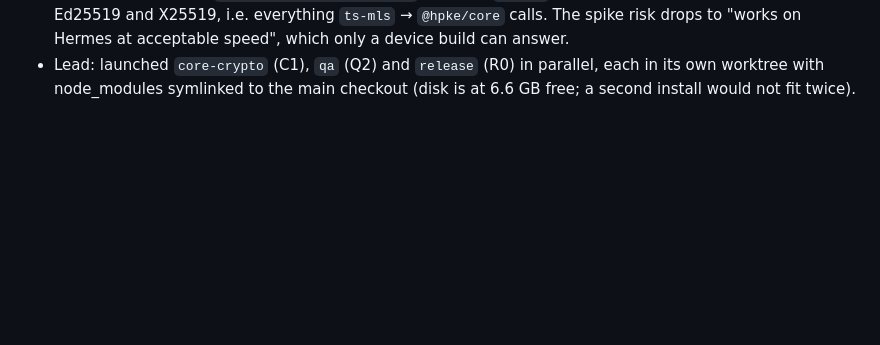
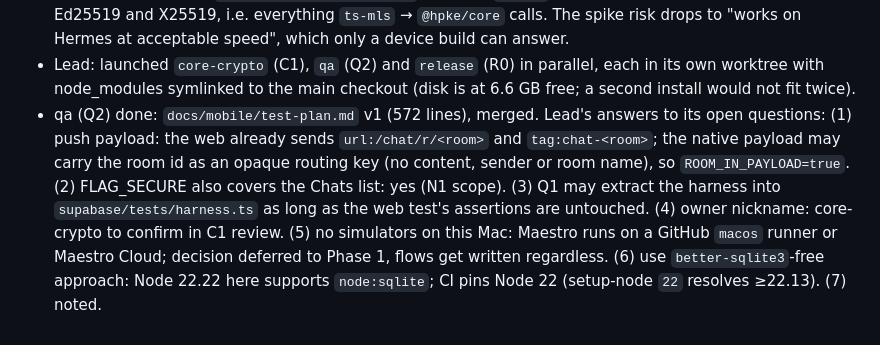
Before and after one commit to pulkitverma-commits/grokpass, a Markdown page: docs/mobile/log.md, the part around the change. Drawn GitHub-style; blank space fills up the shorter version.

Commit message:
Log: answers to qa's Q2 questions

```diff
--- a/docs/mobile/log.md
+++ b/docs/mobile/log.md
@@ -37,3 +37,11 @@ Newest first. One line per decision, blocker or agent report.
   Hermes at acceptable speed", which only a device build can answer.
 - Lead: launched `core-crypto` (C1), `qa` (Q2) and `release` (R0) in parallel, each in its own worktree with
   node_modules symlinked to the main checkout (disk is at 6.6 GB free; a second install would not fit twice).
+- qa (Q2) done: `docs/mobile/test-plan.md` v1 (572 lines), merged. Lead's answers to its open questions:
+  (1) push payload: the web already sends `url:/chat/r/<room>` and `tag:chat-<room>`; the native payload may
+  carry the room id as an opaque routing key (no content, sender or room name), so `ROOM_IN_PAYLOAD=true`.
+  (2) FLAG_SECURE also covers the Chats list: yes (N1 scope). (3) Q1 may extract the harness into
+  `supabase/tests/harness.ts` as long as the web test's assertions are untouched. (4) owner nickname: core-crypto
+  to confirm in C1 review. (5) no simulators on this Mac: Maestro runs on a GitHub `macos` runner or Maestro
+  Cloud; decision deferred to Phase 1, flows get written regardless. (6) use `better-sqlite3`-free approach:
+  Node 22.22 here supports `node:sqlite`; CI pins Node 22 (setup-node `22` resolves ≥22.13). (7) noted.
```
